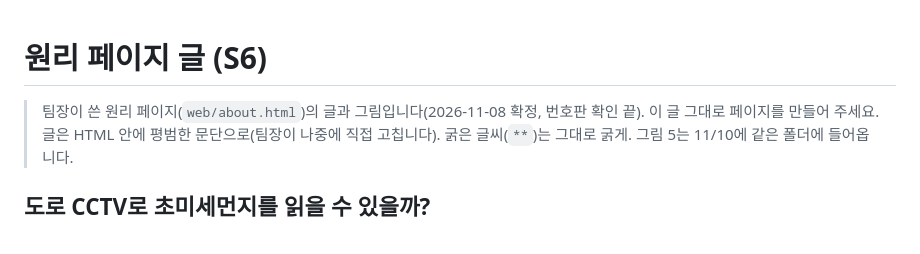
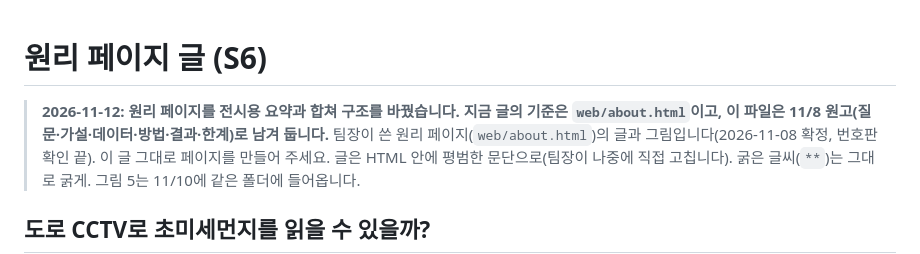
Before and after one commit to lc-moon/26_2_AICapstone_service, a Markdown page: web/about/글.md, the part around the change. GitHub-like rendering.

```diff
--- a/web/about/글.md
+++ b/web/about/글.md
@@ -1,5 +1,6 @@
 # 원리 페이지 글 (S6)
 
+> **2026-11-12: 원리 페이지를 전시용 요약과 합쳐 구조를 바꿨습니다. 지금 글의 기준은 `web/about.html`이고, 이 파일은 11/8 원고(질문·가설·데이터·방법·결과·한계)로 남겨 둡니다.**
 > 팀장이 쓴 원리 페이지(`web/about.html`)의 글과 그림입니다(2026-11-08 확정, 번호판 확인 끝). 이 글 그대로 페이지를 만들어 주세요.
 > 글은 HTML 안에 평범한 문단으로(팀장이 나중에 직접 고칩니다). 굵은 글씨(`**`)는 그대로 굵게. 그림 5는 11/10에 같은 폴더에 들어옵니다.
 
```
Also changed, not shown: web/README.md (+1 -1 lines).
